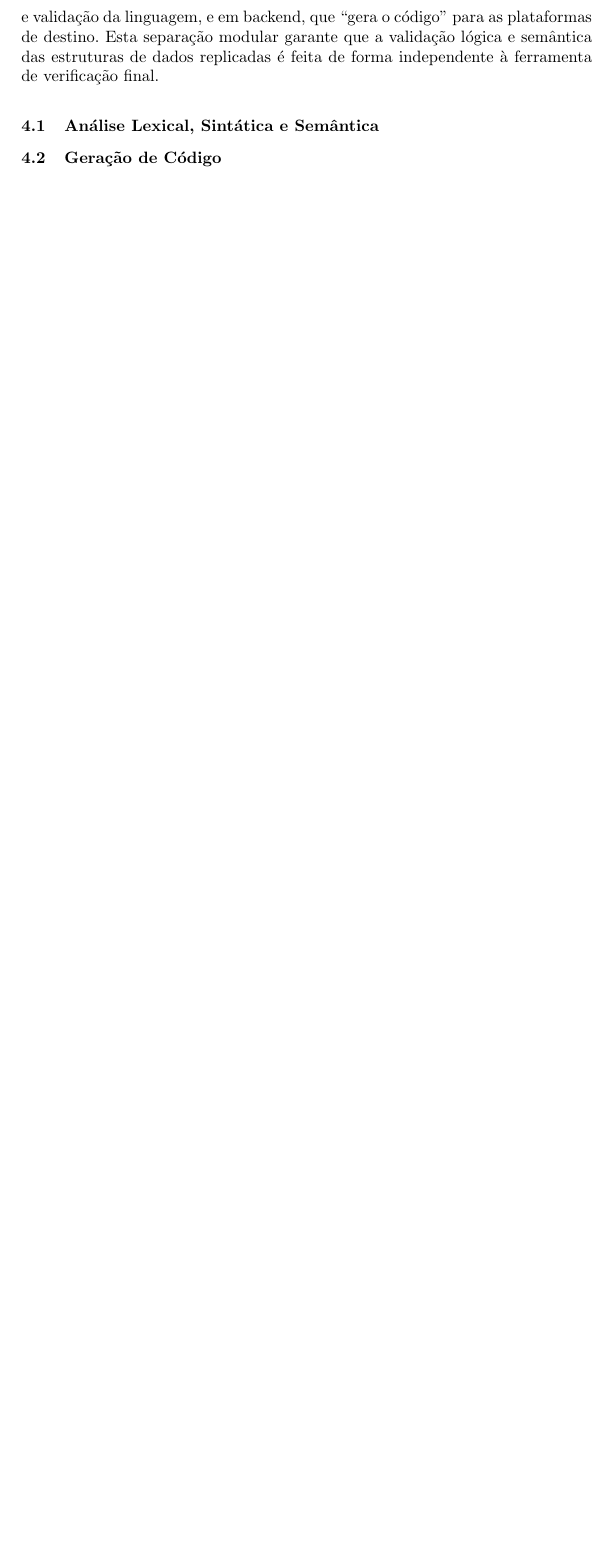
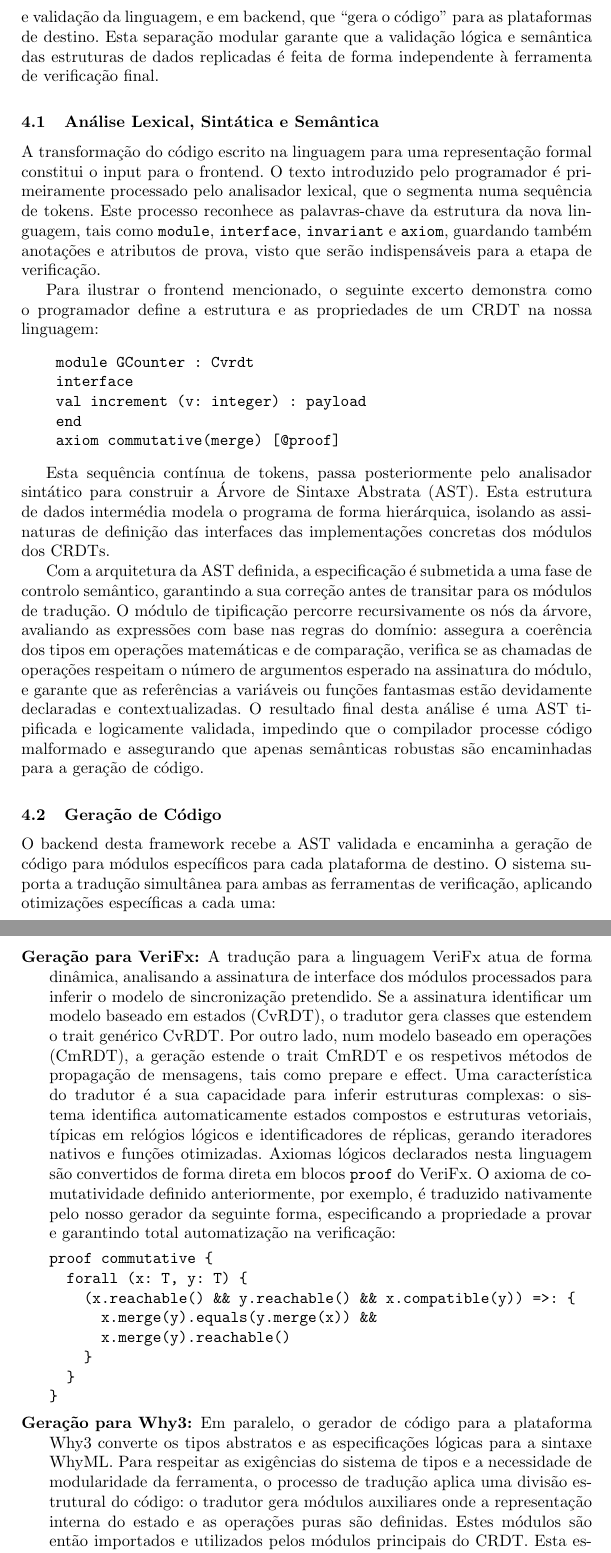
Before and after one commit to JoaoGarcao/master-thesis, a LaTeX thesis (INForum/article.tex): part of page 5 of 5 before the commit and two parts of pages 5 and 6 of 7 after it, the two joined at a grey line, cut so that both start at the same text, the shorter picture padded with empty space. Compiled offline with pdfLaTeX.

Commit message:
added article section 4

```diff
--- a/INForum/article.tex
+++ b/INForum/article.tex
@@ -142,4 +142,65 @@ semântica das estruturas de dados replicadas é feita de forma independente à
 
 \subsection{Análise Lexical, Sintática e Semântica}
 
+A transformação do código escrito na linguagem para uma representação formal constitui o input para o frontend.
+O texto introduzido pelo programador é primeiramente processado pelo analisador lexical, que o segmenta numa sequência de tokens.
+Este processo reconhece as palavras-chave da estrutura da nova linguagem, tais como \texttt{module}, \texttt{interface}, \texttt{invariant} e \texttt{axiom},
+guardando também anotações e atributos de prova, visto que serão indispensáveis para a etapa de verificação.
+
+Para ilustrar o frontend mencionado, o seguinte excerto demonstra como o programador define a estrutura e as propriedades de um CRDT na nossa linguagem:
+
+\begin{verbatim}
+    module GCounter : Cvrdt
+    interface
+    val increment (v: integer) : payload
+    end
+    axiom commutative(merge) [@proof]
+\end{verbatim}
+
+Esta sequência contínua de tokens, passa posteriormente pelo analisador sintático para construir a Árvore de Sintaxe Abstrata (AST).
+Esta estrutura de dados intermédia modela o programa de forma hierárquica,
+isolando as assinaturas de definição das interfaces das implementações concretas dos módulos dos CRDTs.
+
+Com a arquitetura da AST definida, a especificação é submetida a uma fase de controlo semântico,
+garantindo a sua correção antes de transitar para os módulos de tradução. O módulo de tipificação percorre recursivamente os nós da árvore,
+avaliando as expressões com base nas regras do domínio: assegura a coerência dos tipos em operações matemáticas e de comparação,
+verifica se as chamadas de operações respeitam o número de argumentos esperado na assinatura do módulo,
+e garante que as referências a variáveis ou funções fantasmas estão devidamente declaradas e contextualizadas.
+O resultado final desta análise é uma AST tipificada e logicamente validada,
+impedindo que o compilador processe código malformado e assegurando que apenas semânticas robustas são encaminhadas para a geração de código.
+
 \subsection{Geração de Código}
+
+O backend desta framework recebe a AST validada e encaminha a geração de código para módulos específicos para
+cada plataforma de destino. O sistema suporta a tradução simultânea para ambas as ferramentas de verificação,
+aplicando otimizações específicas a cada uma:
+
+\begin{description}
+\item[Geração para VeriFx:] A tradução para a linguagem VeriFx atua de forma dinâmica,
+analisando a assinatura de interface dos módulos processados para inferir o modelo de sincronização pretendido.
+Se a assinatura identificar um modelo baseado em estados (CvRDT), o tradutor gera classes que estendem o trait genérico CvRDT.
+Por outro lado, num modelo baseado em operações (CmRDT), a geração estende o trait CmRDT e os respetivos métodos de propagação de mensagens,
+tais como prepare e effect. Uma característica do tradutor é a sua capacidade para inferir estruturas complexas:
+o sistema identifica automaticamente estados compostos e estruturas vetoriais,
+típicas em relógios lógicos e identificadores de réplicas, gerando iteradores nativos e funções otimizadas.
+Axiomas lógicos declarados nesta linguagem são convertidos de forma direta em blocos \texttt{proof} do VeriFx.
+O axioma de comutatividade definido anteriormente, por exemplo, é traduzido nativamente pelo nosso gerador da seguinte forma,
+especificando a propriedade a provar e garantindo total automatização na verificação:
+
+\begin{verbatim}
+proof commutative {
+  forall (x: T, y: T) {
+    (x.reachable() && y.reachable() && x.compatible(y)) =>: {
+      x.merge(y).equals(y.merge(x)) &&
+      x.merge(y).reachable()
+    }
+  }
+}
+\end{verbatim}
+
+\item[Geração para Why3:] Em paralelo, o gerador de código para a plataforma Why3 converte os tipos abstratos e
+as especificações lógicas para a sintaxe WhyML. Para respeitar as exigências do sistema de tipos e
+a necessidade de modularidade da ferramenta, o processo de tradução aplica uma divisão estrutural do código:
+o tradutor gera módulos auxiliares onde a representação interna do estado e as operações puras são definidas.
+Estes módulos são então importados e utilizados pelos módulos principais do CRDT.
+Esta estratégia de separação em dois módulos permite abstrair funções genéricas como o merge,
@@ -146,3 +210,4 @@ semântica das estruturas de dados replicadas é feita de forma independente à
+\end{description}
 
 \section{Casos de Estudo}
 
```
Also changed, not shown: INForum/article.pdf, INForum/article.tex (3 more changed lines).
